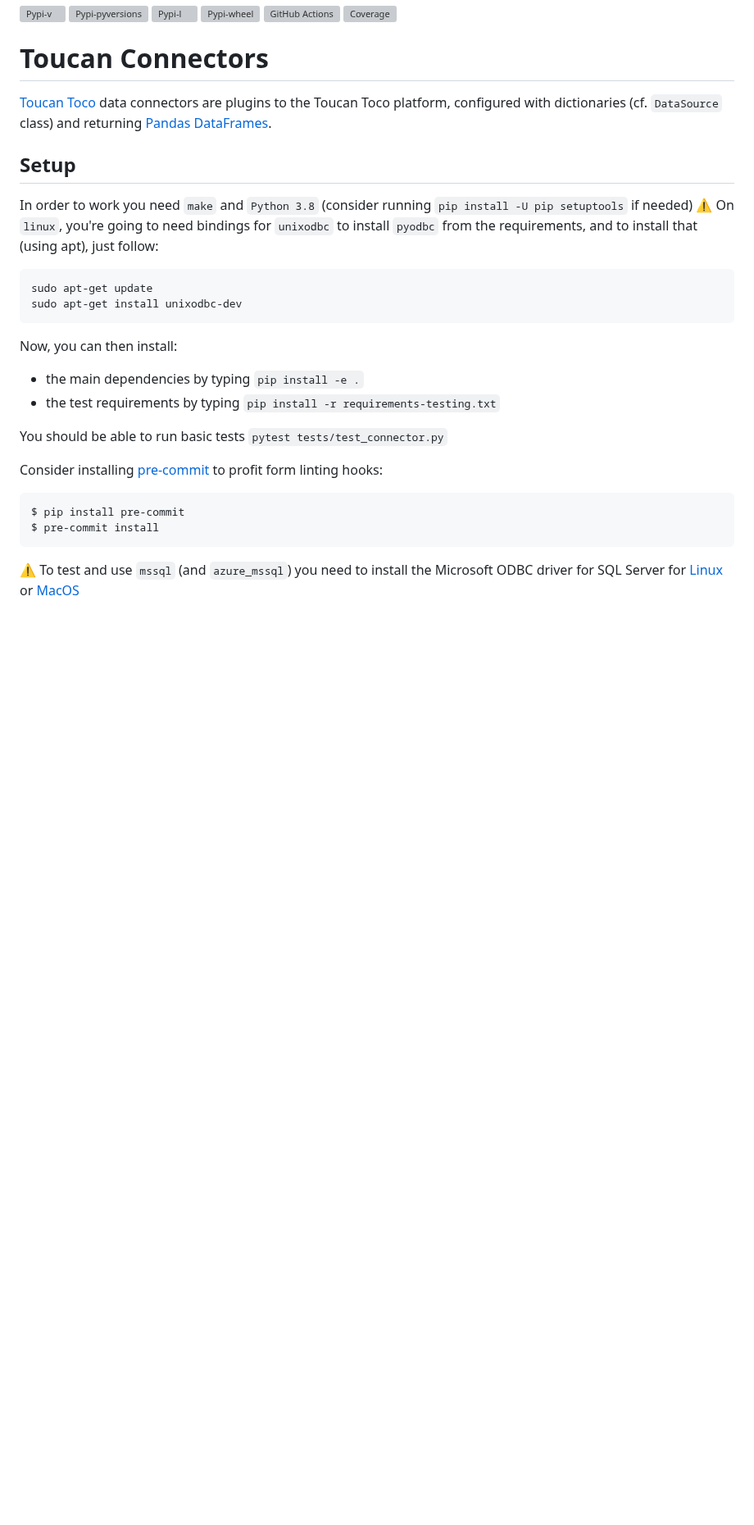
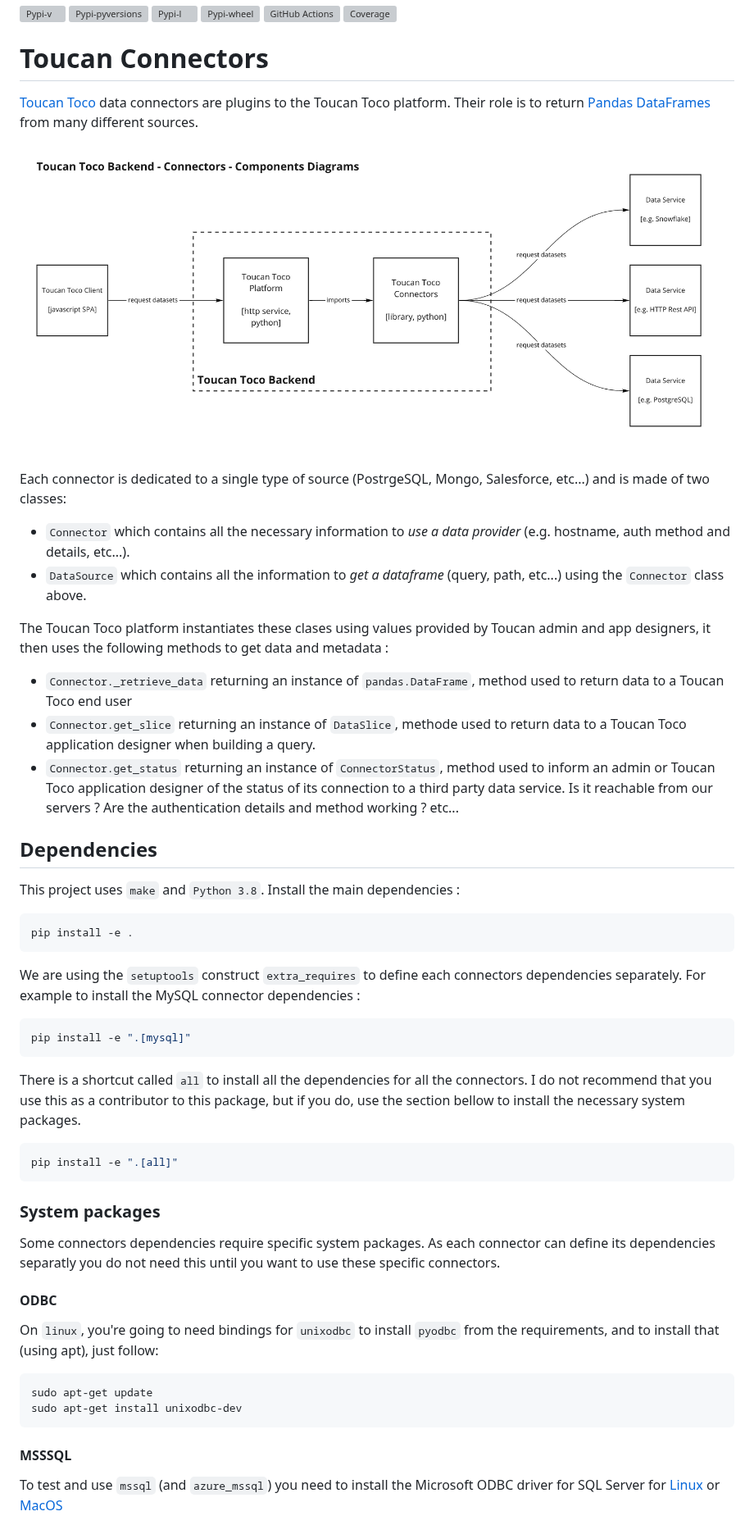
Before and after one commit to ToucanToco/toucan-connectors, a Markdown page: README.md, the part around one of its changes. Shown at 82% size. Drawn GitHub-style; pictures changed too: doc/ComponentsDiagram.jpeg (added); blank space fills up the shorter version; grey boxes are pictures that could not be loaded.

Commit message:
doc(readme) rework

````diff
--- a/README.md
+++ b/README.md
@@ -6,32 +6,58 @@
 [![Coverage](https://sonarcloud.io/api/project_badges/measure?project=ToucanToco_toucan-connectors&metric=coverage)](https://sonarcloud.io/dashboard?id=ToucanToco_toucan-connectors)
 
 # Toucan Connectors
-[Toucan Toco](https://toucantoco.com/fr/) data connectors are plugins to the Toucan Toco platform,
-configured with dictionaries (cf. `DataSource` class) and returning
-[Pandas DataFrames](https://pandas.pydata.org/pandas-docs/stable/reference/api/pandas.DataFrame.html).
+[Toucan Toco](https://toucantoco.com/fr/) data connectors are plugins to the Toucan Toco platform. Their role is to return [Pandas DataFrames](https://pandas.pydata.org/pandas-docs/stable/reference/api/pandas.DataFrame.html) from many different sources.
 
-## Setup
-In order to work you need `make` and `Python 3.8` (consider
-running `pip install -U pip setuptools` if needed)
-:warning: On `linux`, you're going to need bindings for `unixodbc` to install `pyodbc` from the requirements, and to install that (using apt), just follow:
+![Components Diagram](doc/ComponentsDiagram.jpeg)
+
+Each connector is dedicated to a single type of source (PostrgeSQL, Mongo, Salesforce, etc...) and is made of two classes:
+
+- `Connector` which contains all the necessary information to *use a data provider* (e.g. hostname,  auth method and details, etc...).
+- `DataSource` which contains all the information to *get a dataframe* (query, path, etc...) using the `Connector` class above.
+
+The Toucan Toco platform instantiates these clases using values provided by Toucan admin and app designers, it then uses the following methods to get data and metadata :
+
+- `Connector._retrieve_data` returning an instance of `pandas.DataFrame`, method used to return data to a Toucan Toco end user
+- `Connector.get_slice` returning an instance of `DataSlice`, methode used to return data to a Toucan Toco application designer when building a query.
+- `Connector.get_status` returning an instance of `ConnectorStatus`, method used to inform an admin or Toucan Toco application designer of the status of its connection to a third party data service. Is it reachable from our servers ? Are the authentication details and method working ? etc...
+
+
+## Dependencies
+
+This project uses `make` and `Python 3.8`. Install the main dependencies :
+
+```bash
+pip install -e .
+```
+
+We are using the `setuptools` construct `extra_requires` to define each connectors dependencies separately. For example to install the MySQL connector dependencies :
+
+```bash
+pip install -e ".[mysql]"
+```
+
+There is a shortcut called `all` to install all the dependencies for all the connectors. I do not recommend that you use this as a contributor to this package, but if you do, use the section bellow to install the necessary system packages.
+
+```bash
+pip install -e ".[all]"
+```
+
+### System packages
+
+Some connectors dependencies require specific system packages. As each connector can define its dependencies separatly you do not need this until you want to use these specific connectors.
+
+#### ODBC
+
+On `linux`, you're going to need bindings for `unixodbc` to install `pyodbc` from the requirements, and to install that (using apt), just follow:
+
 ```bash
 sudo apt-get update
 sudo apt-get install unixodbc-dev
 ```
-Now, you can then install:
 
-- the main dependencies by typing `pip install -e .`
-- the test requirements by typing `pip install -r requirements-testing.txt`
+#### MSSSQL
 
-You should be able to run basic tests `pytest tests/test_connector.py`
-
-Consider installing [pre-commit](https://pre-commit.com) to profit form linting hooks:
-```
-$ pip install pre-commit
-$ pre-commit install
-```
-
-:warning: To test and use `mssql` (and `azure_mssql`) you need to install the Microsoft ODBC driver for SQL Server for
+To test and use `mssql` (and `azure_mssql`) you need to install the Microsoft ODBC driver for SQL Server for
 [Linux](https://docs.microsoft.com/en-us/sql/connect/odbc/linux-mac/installing-the-microsoft-odbc-driver-for-sql-server?view=sql-server-ver15)
 or [MacOS](https://docs.microsoft.com/en-us/sql/connect/odbc/linux-mac/install-microsoft-odbc-driver-sql-server-macos?view=sql-server-ver15)
 
````
Also changed, not shown: other parts of README.md (+66 -37 lines), 1 other file.
